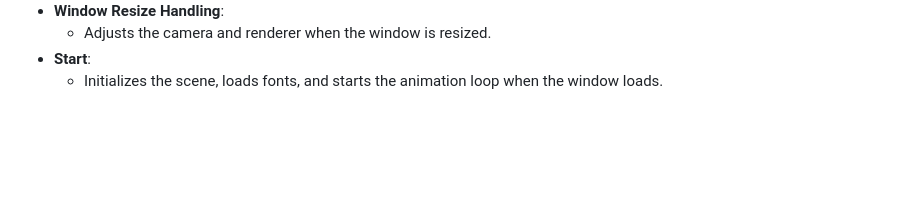
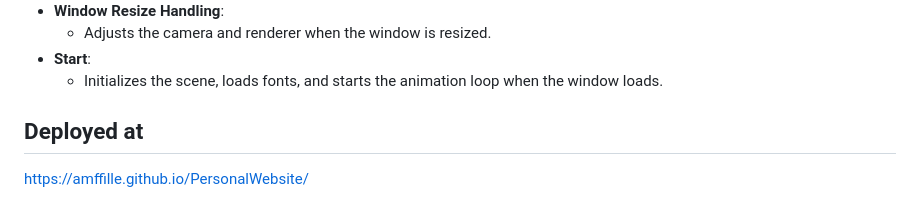
Before and after one commit to amffille/PersonalWebsite, a Markdown page: readme.md, the part around the change. Drawn GitHub-style; blank space fills up the shorter version.

```diff
--- a/readme.md
+++ b/readme.md
@@ -119,3 +119,7 @@ This portfolio is a dynamic and interactive webpage showcasing my skills, projec
     * Adjusts the camera and renderer when the window is resized.
 * **Start**:
     * Initializes the scene, loads fonts, and starts the animation loop when the window loads.
+
+## Deployed at
+
+https://amffille.github.io/PersonalWebsite/
```
